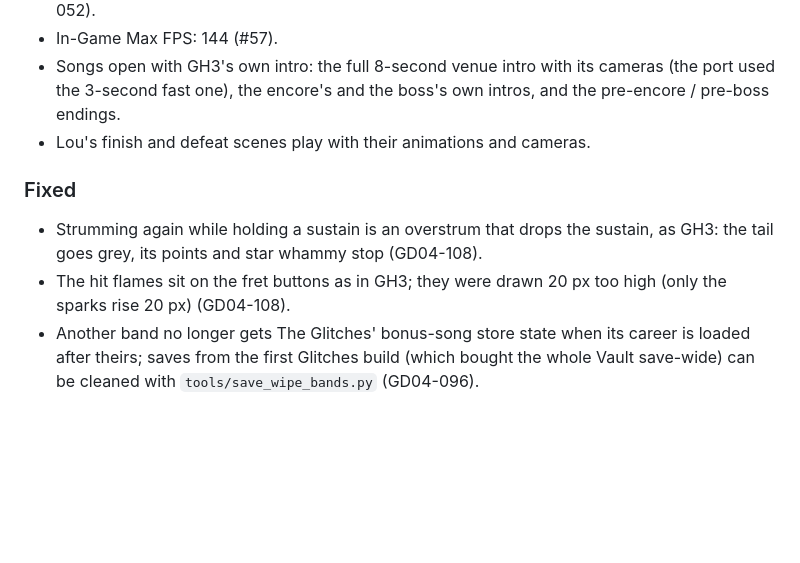
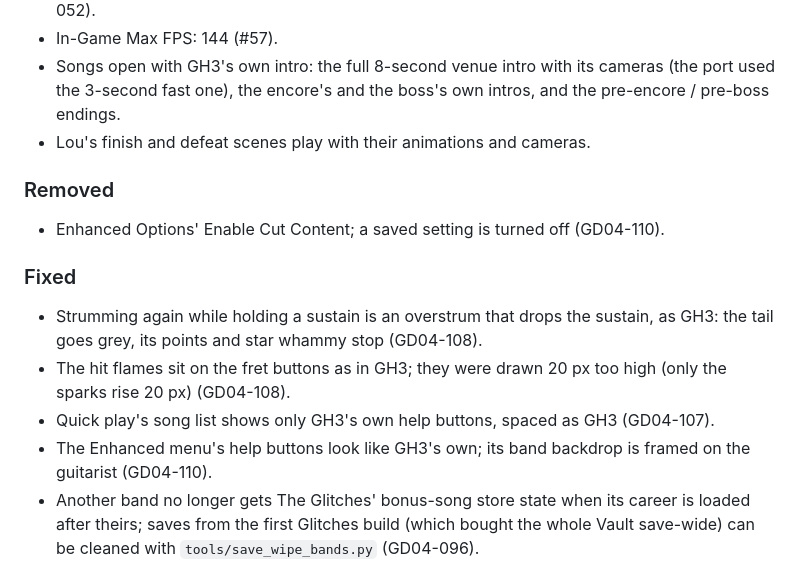
Before and after one commit to mbracali/prj-gd-engine, a Markdown page: gd-game-04/CHANGELOG.md, the part around the change. GitHub-like rendering; blank space fills up the shorter version.

Commit message:
gd04 CHANGELOG: the set list's help bar, the Enhanced menu's help bar and backdrop, Enable Cut Content removed (GD04-107, GD04-110)
Signed-off-by: Marcelo Bracali <marcelo.bracali@live.com>

```diff
--- a/gd-game-04/CHANGELOG.md
+++ b/gd-game-04/CHANGELOG.md
@@ -35,9 +35,14 @@ All notable changes for players. Versions follow SemVer; release tags are
 - Songs open with GH3's own intro: the full 8-second venue intro with its cameras (the port used the 3-second fast one), the encore's and the boss's own intros, and the pre-encore / pre-boss endings.
 - Lou's finish and defeat scenes play with their animations and cameras.
 
+### Removed
+- Enhanced Options' Enable Cut Content; a saved setting is turned off (GD04-110).
+
 ### Fixed
 - Strumming again while holding a sustain is an overstrum that drops the sustain, as GH3: the tail goes grey, its points and star whammy stop (GD04-108).
 - The hit flames sit on the fret buttons as in GH3; they were drawn 20 px too high (only the sparks rise 20 px) (GD04-108).
+- Quick play's song list shows only GH3's own help buttons, spaced as GH3 (GD04-107).
+- The Enhanced menu's help buttons look like GH3's own; its band backdrop is framed on the guitarist (GD04-110).
 - Another band no longer gets The Glitches' bonus-song store state when its career is loaded after theirs; saves from the first Glitches build (which bought the whole Vault save-wide) can be cleaned with `tools/save_wipe_bands.py` (GD04-096).
 - Co-op's Select Controller: each controller moves to its player's shield and grows when chosen; a menu animation started over another keeps the first one's moves, as GH3 (GD04-102).
 - The store's character names sit centred on the frame instead of running off its right edge: a menu keeps the width of its first layout, as GH3 (GD04-099).
```
